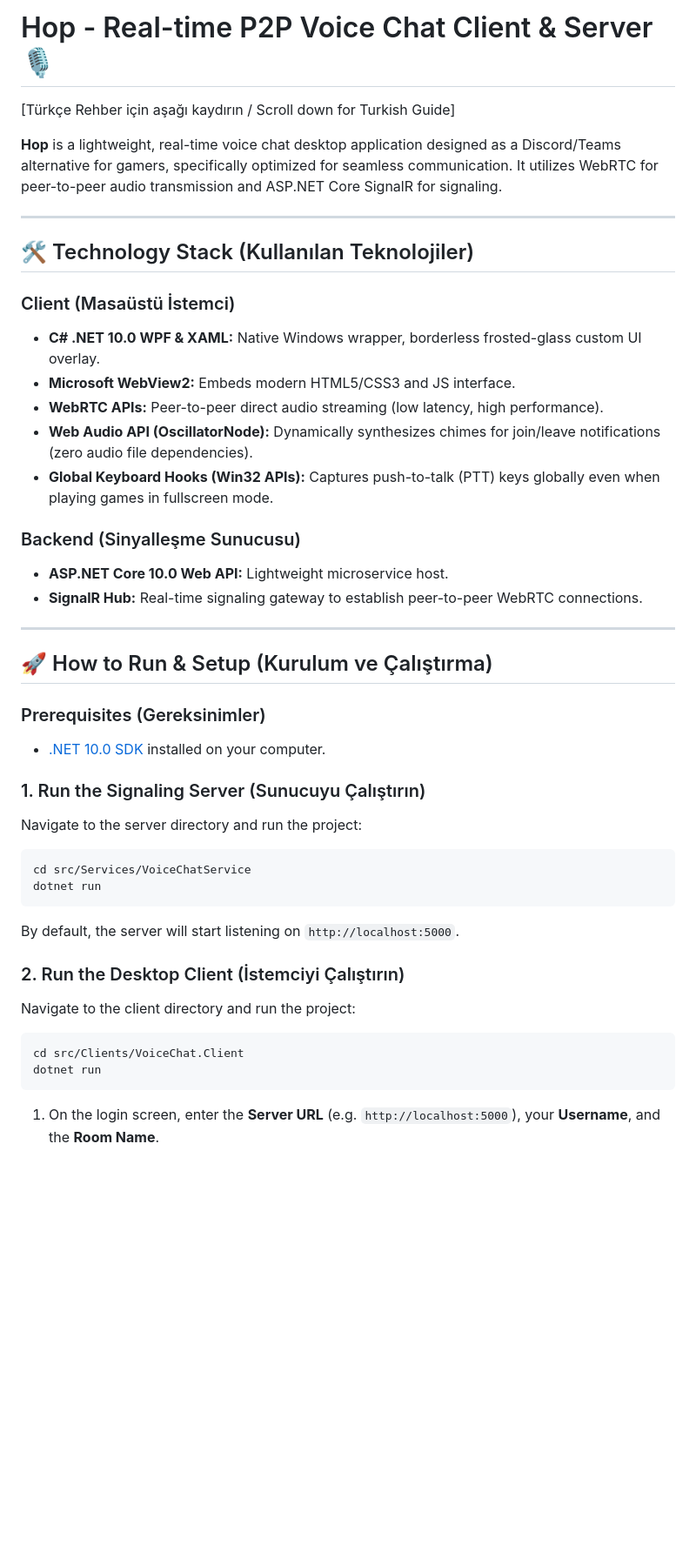
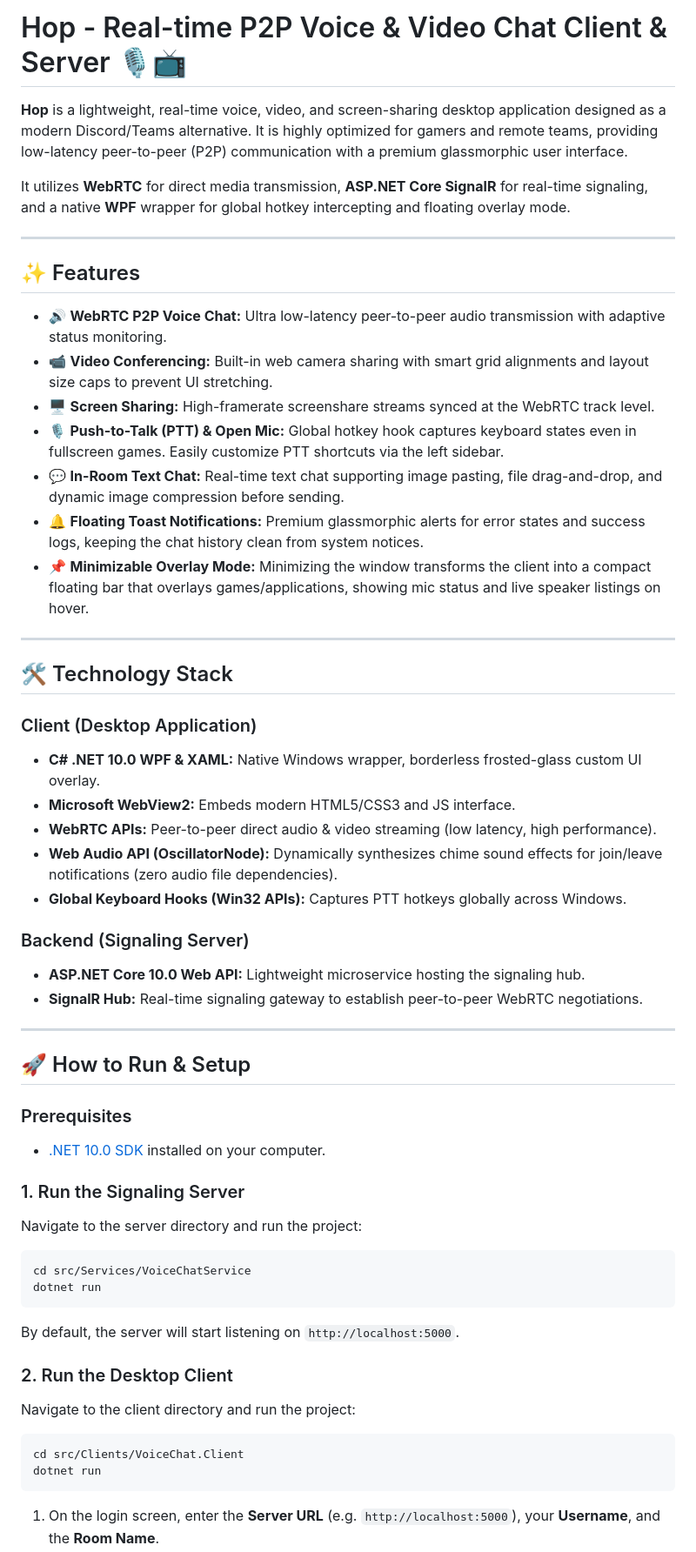
Before and after one commit to Mhmtpl/hop-voice, a Markdown page: README.md, the part around one of its changes. Shown at 87% size. GitHub-like rendering; blank space fills up the shorter version.

Commit message:
docs: translate README.md fully to English and document all features

````diff
--- a/README.md
+++ b/README.md
@@ -1,32 +1,44 @@
-# Hop - Real-time P2P Voice Chat Client & Server 🎙️
+# Hop - Real-time P2P Voice & Video Chat Client & Server 🎙️📺
 
-[Türkçe Rehber için aşağı kaydırın / Scroll down for Turkish Guide]
+**Hop** is a lightweight, real-time voice, video, and screen-sharing desktop application designed as a modern Discord/Teams alternative. It is highly optimized for gamers and remote teams, providing low-latency peer-to-peer (P2P) communication with a premium glassmorphic user interface.
 
-**Hop** is a lightweight, real-time voice chat desktop application designed as a Discord/Teams alternative for gamers, specifically optimized for seamless communication. It utilizes WebRTC for peer-to-peer audio transmission and ASP.NET Core SignalR for signaling.
+It utilizes **WebRTC** for direct media transmission, **ASP.NET Core SignalR** for real-time signaling, and a native **WPF** wrapper for global hotkey intercepting and floating overlay mode.
 
 ---
 
-## 🛠️ Technology Stack (Kullanılan Teknolojiler)
+## ✨ Features
 
-### Client (Masaüstü İstemci)
-*   **C# .NET 10.0 WPF & XAML:** Native Windows wrapper, borderless frosted-glass custom UI overlay.
-*   **Microsoft WebView2:** Embeds modern HTML5/CSS3 and JS interface.
-*   **WebRTC APIs:** Peer-to-peer direct audio streaming (low latency, high performance).
-*   **Web Audio API (OscillatorNode):** Dynamically synthesizes chimes for join/leave notifications (zero audio file dependencies).
-*   **Global Keyboard Hooks (Win32 APIs):** Captures push-to-talk (PTT) keys globally even when playing games in fullscreen mode.
-
-### Backend (Sinyalleşme Sunucusu)
-*   **ASP.NET Core 10.0 Web API:** Lightweight microservice host.
-*   **SignalR Hub:** Real-time signaling gateway to establish peer-to-peer WebRTC connections.
+- 🔊 **WebRTC P2P Voice Chat:** Ultra low-latency peer-to-peer audio transmission with adaptive status monitoring.
+- 📹 **Video Conferencing:** Built-in web camera sharing with smart grid alignments and layout size caps to prevent UI stretching.
+- 🖥️ **Screen Sharing:** High-framerate screenshare streams synced at the WebRTC track level.
+- 🎙️ **Push-to-Talk (PTT) & Open Mic:** Global hotkey hook captures keyboard states even in fullscreen games. Easily customize PTT shortcuts via the left sidebar.
+- 💬 **In-Room Text Chat:** Real-time text chat supporting image pasting, file drag-and-drop, and dynamic image compression before sending.
+- 🔔 **Floating Toast Notifications:** Premium glassmorphic alerts for error states and success logs, keeping the chat history clean from system notices.
+- 📌 **Minimizable Overlay Mode:** Minimizing the window transforms the client into a compact floating bar that overlays games/applications, showing mic status and live speaker listings on hover.
 
 ---
 
-## 🚀 How to Run & Setup (Kurulum ve Çalıştırma)
+## 🛠️ Technology Stack
 
-### Prerequisites (Gereksinimler)
-*   [.NET 10.0 SDK](https://dotnet.microsoft.com/download) installed on your computer.
+### Client (Desktop Application)
+- **C# .NET 10.0 WPF & XAML:** Native Windows wrapper, borderless frosted-glass custom UI overlay.
+- **Microsoft WebView2:** Embeds modern HTML5/CSS3 and JS interface.
+- **WebRTC APIs:** Peer-to-peer direct audio & video streaming (low latency, high performance).
+- **Web Audio API (OscillatorNode):** Dynamically synthesizes chime sound effects for join/leave notifications (zero audio file dependencies).
+- **Global Keyboard Hooks (Win32 APIs):** Captures PTT hotkeys globally across Windows.
 
-### 1. Run the Signaling Server (Sunucuyu Çalıştırın)
+### Backend (Signaling Server)
+- **ASP.NET Core 10.0 Web API:** Lightweight microservice hosting the signaling hub.
+- **SignalR Hub:** Real-time signaling gateway to establish peer-to-peer WebRTC negotiations.
+
+---
+
+## 🚀 How to Run & Setup
+
+### Prerequisites
+- [.NET 10.0 SDK](https://dotnet.microsoft.com/download) installed on your computer.
+
+### 1. Run the Signaling Server
 Navigate to the server directory and run the project:
 ```bash
 cd src/Services/VoiceChatService
@@ -34,10 +46,11 @@ dotnet run
 ```
 By default, the server will start listening on `http://localhost:5000`.
 
-### 2. Run the Desktop Client (İstemciyi Çalıştırın)
+### 2. Run the Desktop Client
 Navigate to the client directory and run the project:
 ```bash
 cd src/Clients/VoiceChat.Client
 dotnet run
 ```
+
 1. On the login screen, enter the **Server URL** (e.g. `http://localhost:5000`), your **Username**, and the **Room Name**.
````
Also changed, not shown: other parts of README.md (+4 -30 lines).
